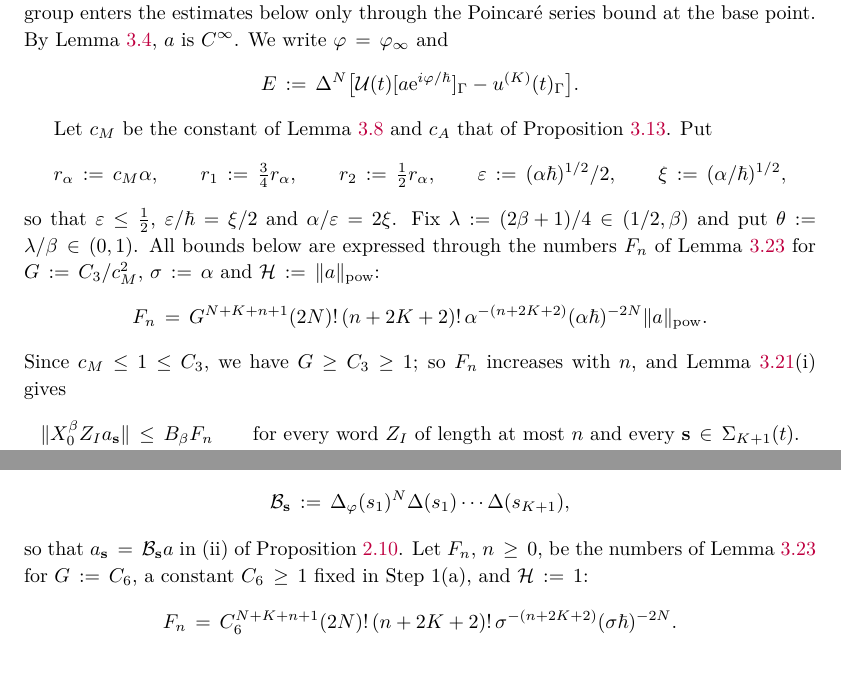
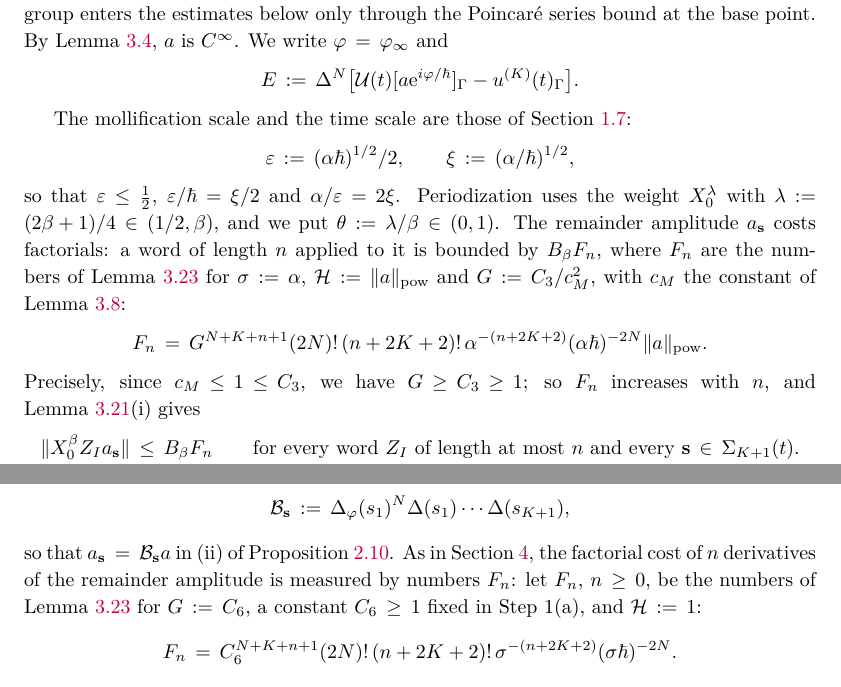
Before and after one commit to skypher/semiclassical-wave-propagation, a LaTeX paper (paper/paper.tex, which reads paper/sec_companion.tex, paper/sec_printed.tex): two parts of pages 40 and 50 of 101, joined at a grey line, cut so that both start at the same text. Compiled offline with pdfLaTeX.

Commit message:
Paper: Theorem 4.1 proof introduces each parameter where it is used and says what F_n measures
Co-Authored-By: Claude Opus 5.5 <noreply@anthropic.com>

```diff
--- a/paper/sec_companion.tex
+++ b/paper/sec_companion.tex
@@ -58,18 +58,19 @@ through the Poincar\'e series bound at the base point. By Lemma~\ref{lem:lift},
  E:=\Delta^N\bigl[\cU(t)[a\ue^{i\varphi/\hbar}]_\Gamma-u^{(K)}(t)_\Gamma\bigr].
 \]
 
-Let $c_M$ be the constant of Lemma~\ref{lem:mw} and $c_A$ that of
-Proposition~\ref{prop:a0}. Put
+The mollification scale and the time scale are those of Section~\ref{subsec:simplest}:
 \[
-r_\alpha:=c_M\alpha,\qquad r_1:=\tfrac34r_\alpha,\qquad r_2:=\tfrac12r_\alpha,\qquad\varepsilon:=(\alpha\hbar)^{1/2}/2,\qquad \xi:=(\alpha/\hbar)^{1/2},
+\varepsilon:=(\alpha\hbar)^{1/2}/2,\qquad \xi:=(\alpha/\hbar)^{1/2},
 \]
-so that $\varepsilon\le\tfrac12$, $\varepsilon/\hbar=\xi/2$ and $\alpha/\varepsilon=2\xi$. Fix $\lambda:=(2\beta+1)/4\in(1/2,\beta)$ and put $\theta:=\lambda/\beta\in(0,1)$.
-All bounds below are expressed through the numbers $F_n$ of Lemma~\ref{lem:collect} for $G:=C_3/c_M^2$, $\sigma:=\alpha$ and
-$\mathcal H:=\pwNorm a$:
+so that $\varepsilon\le\tfrac12$, $\varepsilon/\hbar=\xi/2$ and $\alpha/\varepsilon=2\xi$. Periodization uses the weight $X_0^\lambda$ with
+$\lambda:=(2\beta+1)/4\in(1/2,\beta)$, and we put $\theta:=\lambda/\beta\in(0,1)$.
+The remainder amplitude $a_{\mathbf s}$ costs factorials: a word of length $n$ applied to it is bounded by $B_\beta F_n$, where $F_n$
+are the numbers of Lemma~\ref{lem:collect} for $\sigma:=\alpha$, $\mathcal H:=\pwNorm a$ and $G:=C_3/c_M^2$, with $c_M$ the constant of
+Lemma~\ref{lem:mw}:
 \[
 F_n=G^{N+K+n+1}(2N)!\,(n+2K+2)!\,\alpha^{-(n+2K+2)}(\alpha\hbar)^{-2N}\pwNorm a .
 \]
-Since $c_M\le1\le C_3$, we have $G\ge C_3\ge1$; so $F_n$ increases with $n$, and Lemma~\ref{lem:wb}(i) gives
+Precisely, since $c_M\le1\le C_3$, we have $G\ge C_3\ge1$; so $F_n$ increases with $n$, and Lemma~\ref{lem:wb}(i) gives
 \begin{equation}\label{dd:words}
 \norm{X_0^\beta Z_Ia_{\mathbf s}}\le B_\beta F_n\qquad\text{for every word $Z_I$ of length at most $n$ and every $\mathbf s\in\Sigma_{K+1}(t)$.}
 \end{equation}
--- a/paper/sec_printed.tex
+++ b/paper/sec_printed.tex
@@ -105,7 +105,8 @@ so that $\varepsilon\le\tfrac12$, $\varepsilon/\hbar=\xi/2$ and $\sigma/\varepsi
 \[
   \mathcal B_{\mathbf s}:=\Delta_\varphi(s_1)^N\Delta(s_1)\cdots\Delta(s_{K+1}),
 \]
-so that $a_{\mathbf s}=\mathcal B_{\mathbf s}a$ in (ii) of Proposition~\ref{prop:dd-id}. Let $F_n$, $n\ge0$, be the numbers of Lemma~\ref{lem:collect} for $G:=C_6$, a constant $C_6\ge1$ fixed in Step~1(a), and
+so that $a_{\mathbf s}=\mathcal B_{\mathbf s}a$ in (ii) of Proposition~\ref{prop:dd-id}. As in Section~\ref{sec:companion}, the factorial cost of
+$n$ derivatives of the remainder amplitude is measured by numbers $F_n$: let $F_n$, $n\ge0$, be the numbers of Lemma~\ref{lem:collect} for $G:=C_6$, a constant $C_6\ge1$ fixed in Step~1(a), and
 $\mathcal H:=1$:
 \[
   F_n=C_6^{N+K+n+1}(2N)!\,(n+2K+2)!\,\sigma^{-(n+2K+2)}(\sigma\hbar)^{-2N}.
```
Also changed, not shown: paper/sec_companion.tex (3 more changed lines).
